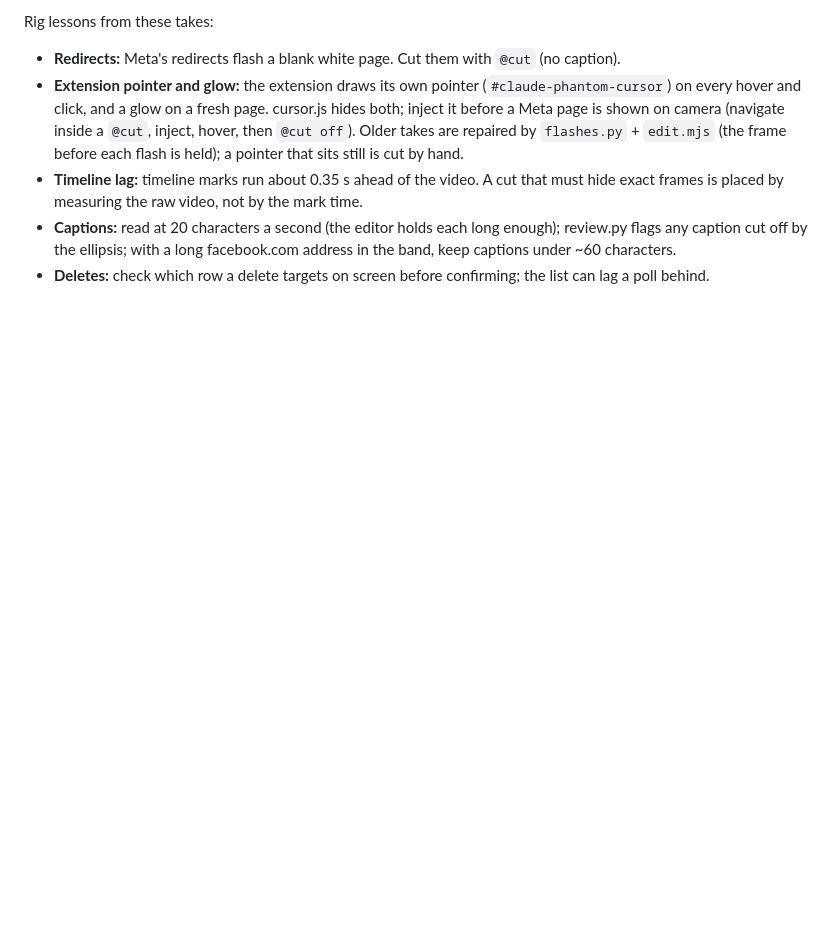
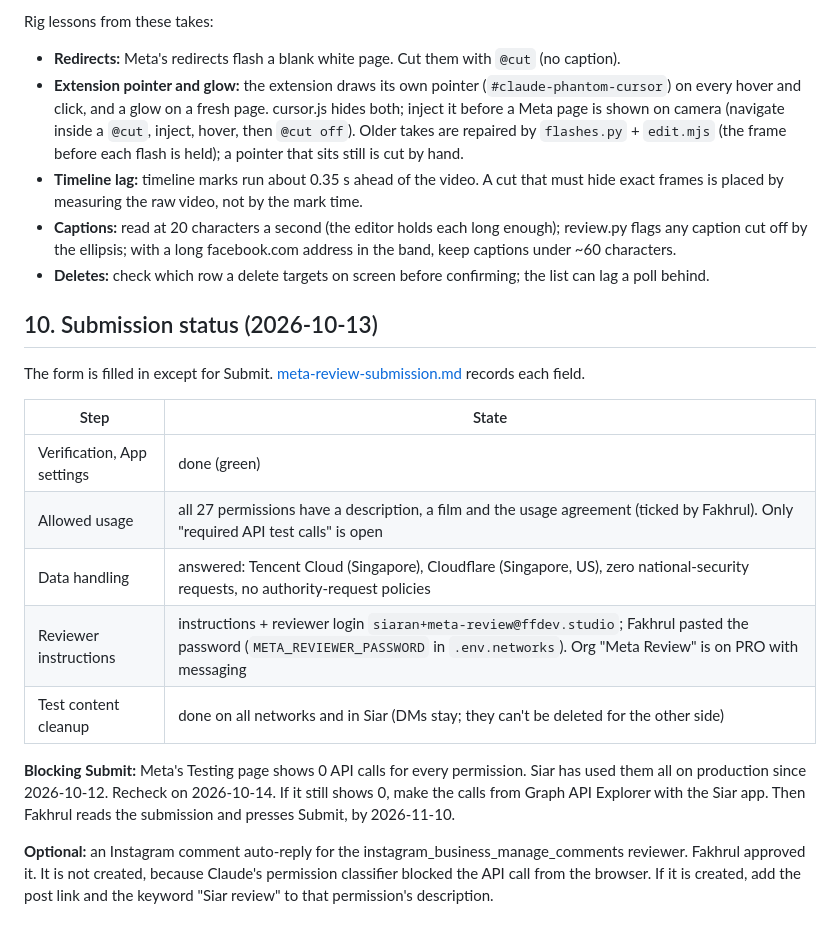
Before and after one commit to Aphrosidiac/Siar, a Markdown page: docs/approvals/meta-review-plan.md, the part around the change. Drawn GitHub-style; blank space fills up the shorter version.

Commit message:
docs(meta-review): submission status, everything entered except Submit
Co-Authored-By: Claude Opus 5.5 <noreply@anthropic.com>

```diff
--- a/docs/approvals/meta-review-plan.md
+++ b/docs/approvals/meta-review-plan.md
@@ -303,3 +303,23 @@ Rig lessons from these takes:
 - **Captions:** read at 20 characters a second (the editor holds each long enough); review.py flags any caption
   cut off by the ellipsis; with a long facebook.com address in the band, keep captions under ~60 characters.
 - **Deletes:** check which row a delete targets on screen before confirming; the list can lag a poll behind.
+
+## 10. Submission status (2026-10-13)
+
+The form is filled in except for Submit. [meta-review-submission.md](meta-review-submission.md) records each field.
+
+| Step | State |
+|---|---|
+| Verification, App settings | done (green) |
+| Allowed usage | all 27 permissions have a description, a film and the usage agreement (ticked by Fakhrul). Only "required API test calls" is open |
+| Data handling | answered: Tencent Cloud (Singapore), Cloudflare (Singapore, US), zero national-security requests, no authority-request policies |
+| Reviewer instructions | instructions + reviewer login `siaran+meta-review@ffdev.studio`; Fakhrul pasted the password (`META_REVIEWER_PASSWORD` in `.env.networks`). Org "Meta Review" is on PRO with messaging |
+| Test content cleanup | done on all networks and in Siar (DMs stay; they can't be deleted for the other side) |
+
+**Blocking Submit:** Meta's Testing page shows 0 API calls for every permission. Siar has used them all on
+production since 2026-10-12. Recheck on 2026-10-14. If it still shows 0, make the calls from Graph API
+Explorer with the Siar app. Then Fakhrul reads the submission and presses Submit, by 2026-11-10.
+
+**Optional:** an Instagram comment auto-reply for the instagram_business_manage_comments reviewer. Fakhrul
+approved it. It is not created, because Claude's permission classifier blocked the API call from the browser.
+If it is created, add the post link and the keyword "Siar review" to that permission's description.
```
Also changed, not shown: docs/approvals/meta-review-submission.md (+4 -1 lines).
